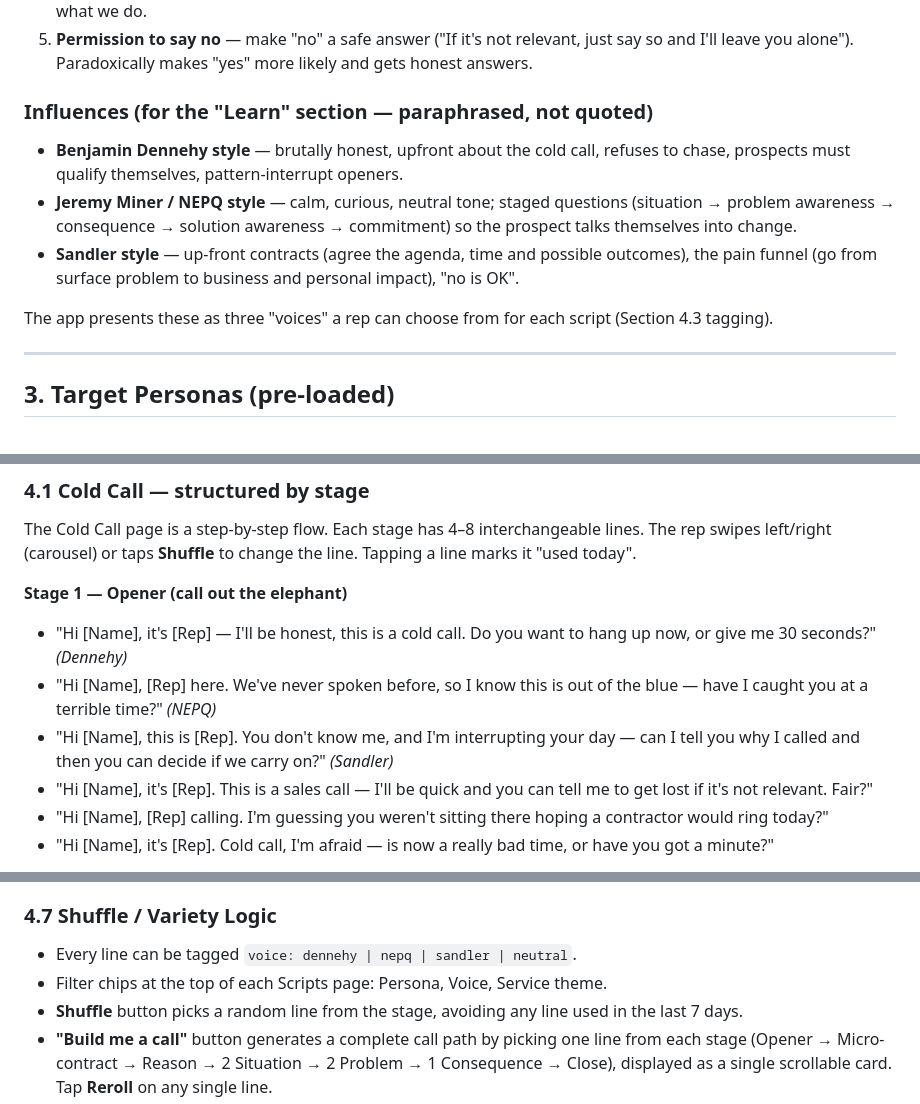
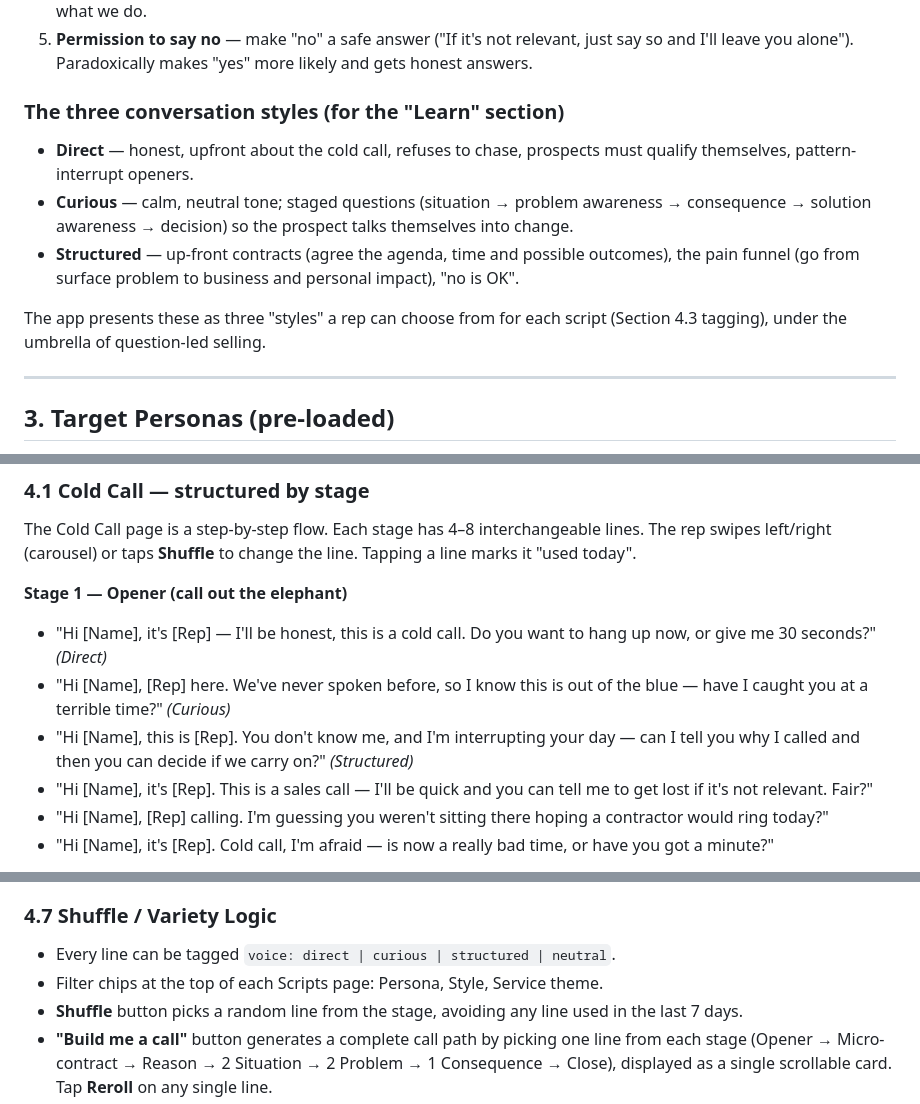
Before and after one commit to mikesweet23/coldsales, a Markdown page: SPEC.md, 3 parts joined by grey strips. GitHub-like rendering.

Commit message:
Remove named sales-influence references from SPEC.md; use generic style names
Co-Authored-By: Claude Sonnet 5.5 <noreply@anthropic.com>
Claude-Session: https://claude.ai/code/session_01AnTgqJ673psndqRRaoWVNC

```diff
--- a/SPEC.md
+++ b/SPEC.md
@@ -78,12 +78,12 @@ These are the "easy to deploy" skills that run across every call, email and mess
 4. **Curiosity over pitching** — ask questions that get them talking about their situation rather than explaining what we do.
 5. **Permission to say no** — make "no" a safe answer ("If it's not relevant, just say so and I'll leave you alone"). Paradoxically makes "yes" more likely and gets honest answers.
 
-### Influences (for the "Learn" section — paraphrased, not quoted)
-- **Benjamin Dennehy style** — brutally honest, upfront about the cold call, refuses to chase, prospects must qualify themselves, pattern-interrupt openers.
-- **Jeremy Miner / NEPQ style** — calm, curious, neutral tone; staged questions (situation → problem awareness → consequence → solution awareness → commitment) so the prospect talks themselves into change.
-- **Sandler style** — up-front contracts (agree the agenda, time and possible outcomes), the pain funnel (go from surface problem to business and personal impact), "no is OK".
+### The three conversation styles (for the "Learn" section)
+- **Direct** — honest, upfront about the cold call, refuses to chase, prospects must qualify themselves, pattern-interrupt openers.
+- **Curious** — calm, neutral tone; staged questions (situation → problem awareness → consequence → solution awareness → decision) so the prospect talks themselves into change.
+- **Structured** — up-front contracts (agree the agenda, time and possible outcomes), the pain funnel (go from surface problem to business and personal impact), "no is OK".
 
-The app presents these as three "voices" a rep can choose from for each script (Section 4.3 tagging).
+The app presents these as three "styles" a rep can choose from for each script (Section 4.3 tagging), under the umbrella of question-led selling.
 
 ---
 
@@ -114,9 +114,9 @@ All content lives in a single `content.json` (or `content.js`) so it can be edit
 The Cold Call page is a step-by-step flow. Each stage has 4–8 interchangeable lines. The rep swipes left/right (carousel) or taps **Shuffle** to change the line. Tapping a line marks it "used today".
 
 **Stage 1 — Opener (call out the elephant)**
-- "Hi [Name], it's [Rep] — I'll be honest, this is a cold call. Do you want to hang up now, or give me 30 seconds?" *(Dennehy)*
-- "Hi [Name], [Rep] here. We've never spoken before, so I know this is out of the blue — have I caught you at a terrible time?" *(NEPQ)*
-- "Hi [Name], this is [Rep]. You don't know me, and I'm interrupting your day — can I tell you why I called and then you can decide if we carry on?" *(Sandler)*
+- "Hi [Name], it's [Rep] — I'll be honest, this is a cold call. Do you want to hang up now, or give me 30 seconds?" *(Direct)*
+- "Hi [Name], [Rep] here. We've never spoken before, so I know this is out of the blue — have I caught you at a terrible time?" *(Curious)*
+- "Hi [Name], this is [Rep]. You don't know me, and I'm interrupting your day — can I tell you why I called and then you can decide if we carry on?" *(Structured)*
 - "Hi [Name], it's [Rep]. This is a sales call — I'll be quick and you can tell me to get lost if it's not relevant. Fair?"
 - "Hi [Name], [Rep] calling. I'm guessing you weren't sitting there hoping a contractor would ring today?"
 - "Hi [Name], it's [Rep]. Cold call, I'm afraid — is now a really bad time, or have you got a minute?"
@@ -304,8 +304,8 @@ Guidance page plus a checklist per account:
 - Use referral emails (4.4) and warm-call openers referencing colleagues.
 
 ### 4.7 Shuffle / Variety Logic
-- Every line can be tagged `voice: dennehy | nepq | sandler | neutral`.
-- Filter chips at the top of each Scripts page: Persona, Voice, Service theme.
+- Every line can be tagged `voice: direct | curious | structured | neutral`.
+- Filter chips at the top of each Scripts page: Persona, Style, Service theme.
 - **Shuffle** button picks a random line from the stage, avoiding any line used in the last 7 days.
 - **"Build me a call"** button generates a complete call path by picking one line from each stage (Opener → Micro-contract → Reason → 2 Situation → 2 Problem → 1 Consequence → Close), displayed as a single scrollable card. Tap **Reroll** on any single line.
 - Favourites (star) and "Used" tracking per line.
```
Also changed, not shown: other parts of SPEC.md (+3 -3 lines).
